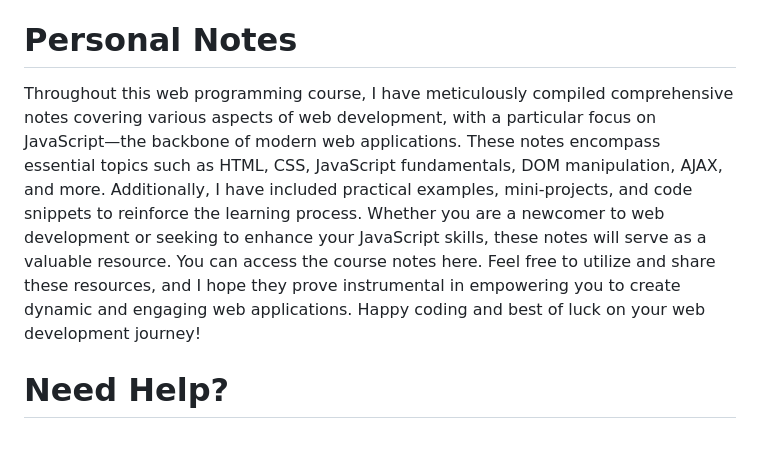
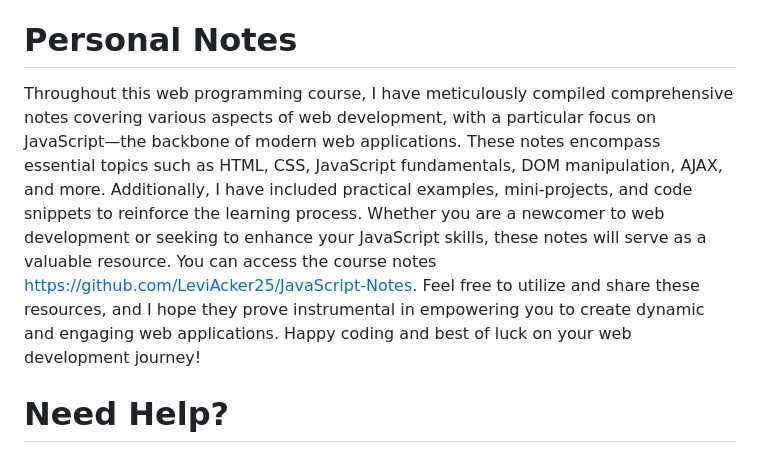
Before and after one commit to Kabir-Narula/WEB222-Seneca-College, a Markdown page: README.md, the part around the change. Rendered like a GitHub page.

```diff
--- a/README.md
+++ b/README.md
@@ -17,7 +17,7 @@ Test 02: 10/10
 Test 03: 10/10
 
 # Personal Notes
-Throughout this web programming course, I have meticulously compiled comprehensive notes covering various aspects of web development, with a particular focus on JavaScript—the backbone of modern web applications. These notes encompass essential topics such as HTML, CSS, JavaScript fundamentals, DOM manipulation, AJAX, and more. Additionally, I have included practical examples, mini-projects, and code snippets to reinforce the learning process. Whether you are a newcomer to web development or seeking to enhance your JavaScript skills, these notes will serve as a valuable resource. You can access the course notes here. Feel free to utilize and share these resources, and I hope they prove instrumental in empowering you to create dynamic and engaging web applications. Happy coding and best of luck on your web development journey!
+Throughout this web programming course, I have meticulously compiled comprehensive notes covering various aspects of web development, with a particular focus on JavaScript—the backbone of modern web applications. These notes encompass essential topics such as HTML, CSS, JavaScript fundamentals, DOM manipulation, AJAX, and more. Additionally, I have included practical examples, mini-projects, and code snippets to reinforce the learning process. Whether you are a newcomer to web development or seeking to enhance your JavaScript skills, these notes will serve as a valuable resource. You can access the course notes https://github.com/LeviAcker25/JavaScript-Notes. Feel free to utilize and share these resources, and I hope they prove instrumental in empowering you to create dynamic and engaging web applications. Happy coding and best of luck on your web development journey!
 
 # Need Help?
 If you encounter any issues or have questions related to the assignments or Web programming in general, feel free to reach out to me. I'm more than willing to help you out! You can contact me through the following means:
```
